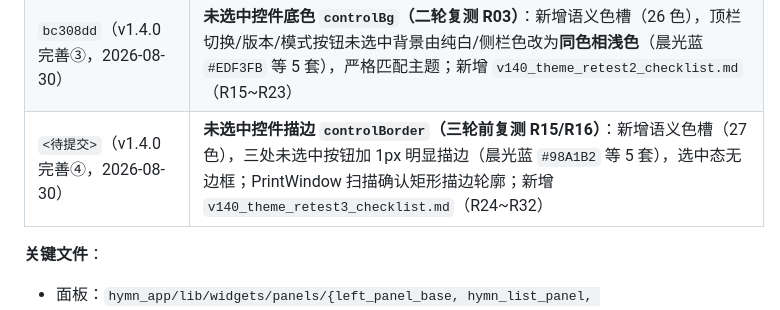
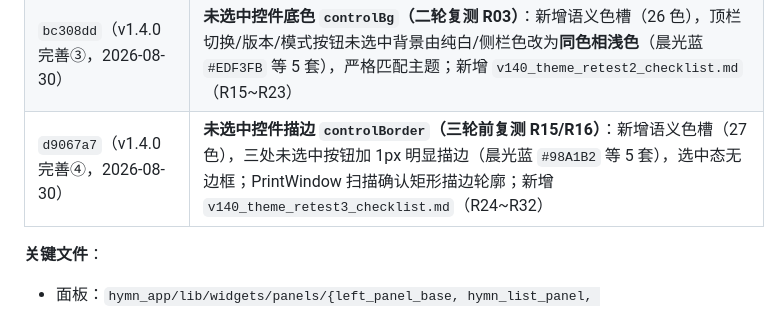
Before and after one commit to zhao-jinxue/TJC-EchoHymn, a Markdown page: docs/SESSION_SUMMARY.md, the part around the change. GitHub-like rendering.

Commit message:
docs: SESSION_SUMMARY 里程碑补 v1.4.0 完善④ 哈希

```diff
--- a/docs/SESSION_SUMMARY.md
+++ b/docs/SESSION_SUMMARY.md
@@ -38,7 +38,7 @@
 | `19c1af0`（v1.4.0 完善②，2026-08-30） | **歌词区回归同色相层次**：晨光蓝歌词区 `#FDF8EE`（暖白特例）→`#F2F6FD`（浅蓝白）；静谧绿→`#EEF8F2`、典雅紫→`#F1EBFA`、暖阳金→`#FCF4E0`；微调相邻分区确保层次可辨 |
 | `bd02c90`（v1.4.0 NG 修复，2026-08-30） | **首轮测试 6 项 NG 修复**：① 暗夜墨顶部白带→native `SetAppearance` 随主题设 DWM 深色模式+边框色；② 换肤整树重建→HomeScreen 外包 ValueListenableBuilder；③/④ 暗夜墨改 `ThemeData.dark()`（弹窗输入框深底浅字）；⑤⑥ 左栏列表行 `cardBg→sidebarBg`（实机=预览）；新增 `v140_theme_retest_checklist.md`（R01~R14） |
 | `bc308dd`（v1.4.0 完善③，2026-08-30） | **未选中控件底色 `controlBg`（二轮复测 R03）**：新增语义色槽（26 色），顶栏切换/版本/模式按钮未选中背景由纯白/侧栏色改为**同色相浅色**（晨光蓝 `#EDF3FB` 等 5 套），严格匹配主题；新增 `v140_theme_retest2_checklist.md`（R15~R23） |
-| `<待提交>`（v1.4.0 完善④，2026-08-30） | **未选中控件描边 `controlBorder`（三轮前复测 R15/R16）**：新增语义色槽（27 色），三处未选中按钮加 1px 明显描边（晨光蓝 `#98A1B2` 等 5 套），选中态无边框；PrintWindow 扫描确认矩形描边轮廓；新增 `v140_theme_retest3_checklist.md`（R24~R32） |
+| `d9067a7`（v1.4.0 完善④，2026-08-30） | **未选中控件描边 `controlBorder`（三轮前复测 R15/R16）**：新增语义色槽（27 色），三处未选中按钮加 1px 明显描边（晨光蓝 `#98A1B2` 等 5 套），选中态无边框；PrintWindow 扫描确认矩形描边轮廓；新增 `v140_theme_retest3_checklist.md`（R24~R32） |
 
 **关键文件**：
 
```
